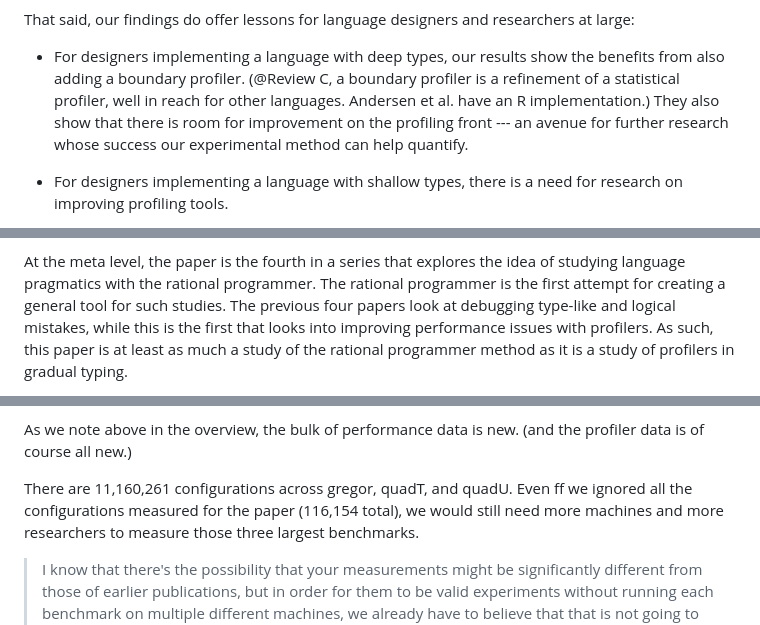
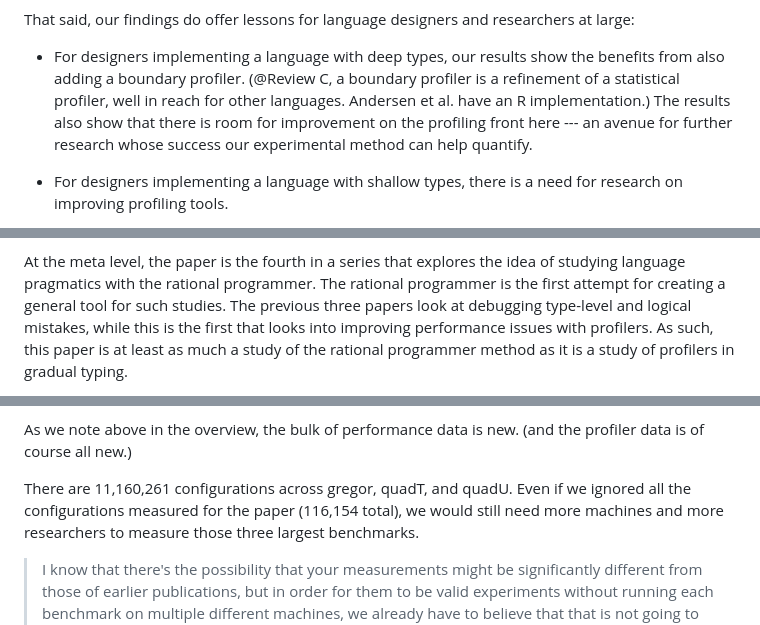
Before and after one commit to bennn/gfd-oopsla-2023, a Markdown page: oopsla-2023/oopsla-23-response.md, 3 parts joined by grey strips. Rendered like a GitHub page.

Commit message:
revisions to response draft

```diff
--- a/oopsla-2023/oopsla-23-response.md
+++ b/oopsla-2023/oopsla-23-response.md
@@ -50,8 +50,8 @@ researchers at large:
 - For designers implementing a language with deep types, our results show the benefits
   from also adding a boundary profiler.  (@Review C, a boundary profiler is a refinement of
   a statistical profiler, well in reach for other languages. Andersen et al.
-  have an R implementation.) They also show that there is room for
-  improvement on the profiling front --- an avenue for further research
+  have an R implementation.) The results also show that there is room for
+  improvement on the profiling front here --- an avenue for further research
   whose success our experimental method can help quantify.
 
 - For designers implementing a language with shallow types, there is a need for research on improving
@@ -193,7 +193,7 @@ This work managed to do it by instantiating the rational programmer.
 At the meta level, the paper is the fourth in a series that explores the
 idea of studying language pragmatics with the rational programmer. The
 rational programmer is the first attempt for creating a general tool for
-such studies. The previous four papers look at debugging type-like and logical
+such studies. The previous three papers look at debugging type-level and logical
 mistakes, while this is the first that looks into improving performance issues
 with profilers.  As such, this paper is at least as much a study of
 the rational programmer method as it is a study of profilers in gradual typing.
@@ -310,7 +310,7 @@ As we note above in the overview, the bulk of performance data is new. (and the
 profiler data is of course all new.)
 
 There are 11,160,261 configurations across gregor, quadT, and quadU. Even
-ff we ignored all the configurations measured for the paper (116,154
+if we ignored all the configurations measured for the paper (116,154
 total), we would still need more machines and more researchers to measure
 those three largest benchmarks.
 
```
